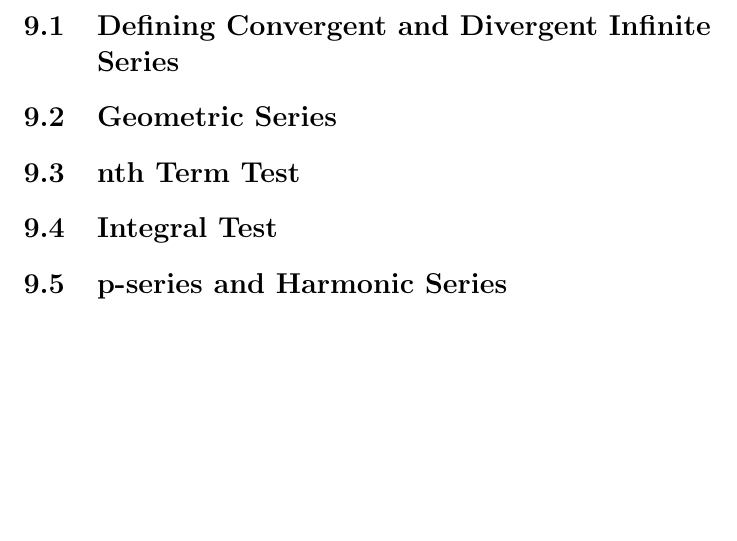
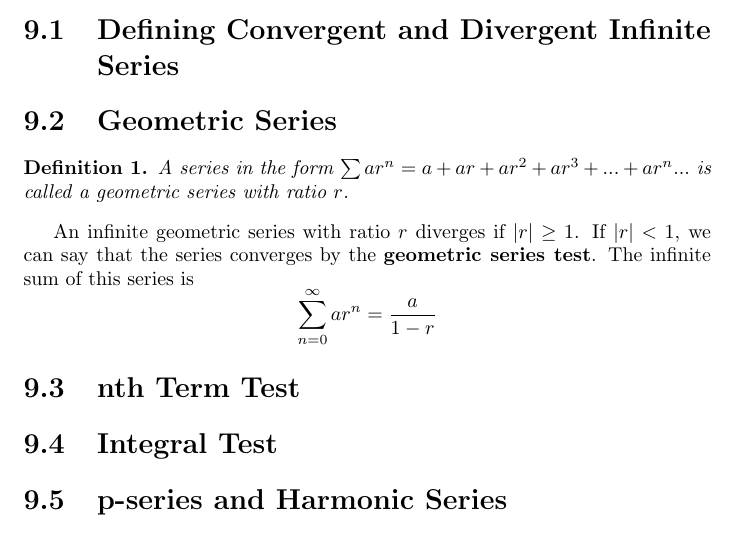
Before and after one commit to barlowluke/calc-bc, a LaTeX document (calc-bc.tex): part of page 12 of 13, cut so that both start at the same text, the shorter picture padded with empty space. Compiled offline with pdfLaTeX.

Commit message:
Write section on geometric series

```diff
--- a/calc-bc.tex
+++ b/calc-bc.tex
@@ -5,6 +5,8 @@
 \title{My Notes for AP Calculus BC}
 \author{Luke Barlow}
 \date{2023-2024}
+
+\newtheorem{definition}{Definition}
 
 %---------------------------------------------------
 \begin{document}
@@ -87,6 +89,14 @@
 \chapter{Infinite Series}
 \section{Defining Convergent and Divergent Infinite Series}
 \section{Geometric Series}
+\begin{definition}
+A series in the form $\sum{ar^n} = a + ar + ar^2 + ar^3 + ... + ar^n ...$
+is called a geometric series with ratio $r$.
+\end{definition}
+An infinite geometric series with ratio $r$ diverges if $|r|\geq1$.
+If $|r|<1$, we can say that the series converges by the
+\textbf{geometric series test}. The infinite sum of this series is
+\[ \sum_{n=0}^\infty ar^n = \frac{a}{1-r} \]
 \section{nth Term Test}
 \section{Integral Test}
 \section{p-series and Harmonic Series}
```
Also changed, not shown: calc-bc.pdf.
